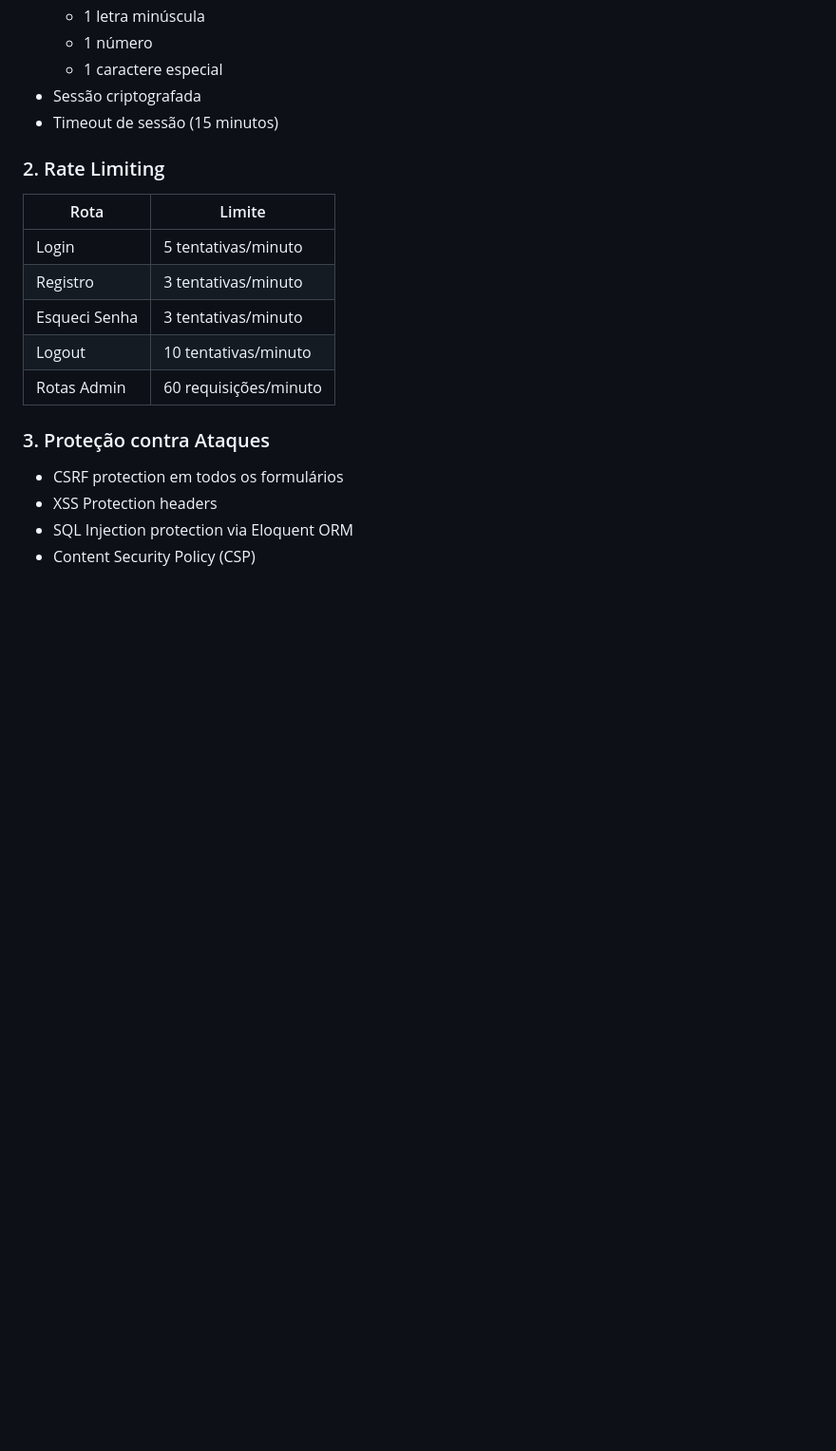
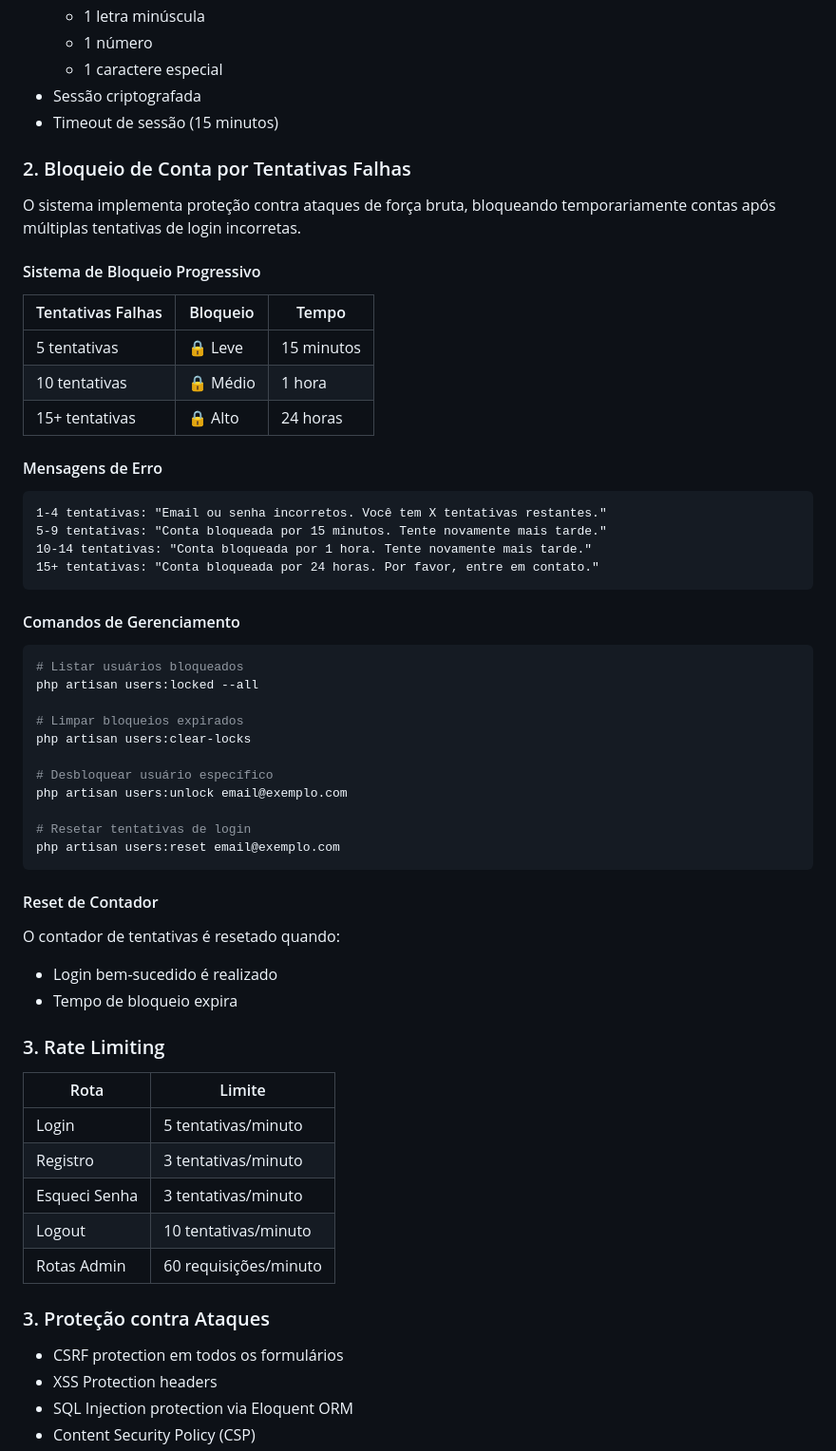
Before and after one commit to rossini06/AlfaSchool, a Markdown page: README.md, the part around the change. Shown at 95% size. Drawn GitHub-style; blank space fills up the shorter version.

Commit message:
docs: adicionar documentação do sistema de bloqueio de conta
- Adicionar seção sobre bloqueio progressivo por tentativas falhas
- Incluir tabela de limites de bloqueio (15min, 1h, 24h)
- Documentar mensagens de erro em português
- Adicionar comandos artisan para gerenciamento

````diff
--- a/README.md
+++ b/README.md
@@ -244,7 +244,50 @@ php artisan tinker --execute="\$u = \App\Models\User::where('email', 'superadmin
 - Sessão criptografada
 - Timeout de sessão (15 minutos)
 
-### 2. Rate Limiting
+### 2. Bloqueio de Conta por Tentativas Falhas
+
+O sistema implementa proteção contra ataques de força bruta, bloqueando temporariamente contas após múltiplas tentativas de login incorretas.
+
+#### Sistema de Bloqueio Progressivo
+
+| Tentativas Falhas | Bloqueio | Tempo |
+|-------------------|----------|-------|
+| 5 tentativas | 🔒 Leve | 15 minutos |
+| 10 tentativas | 🔒 Médio | 1 hora |
+| 15+ tentativas | 🔒 Alto | 24 horas |
+
+#### Mensagens de Erro
+
+```
+1-4 tentativas: "Email ou senha incorretos. Você tem X tentativas restantes."
+5-9 tentativas: "Conta bloqueada por 15 minutos. Tente novamente mais tarde."
+10-14 tentativas: "Conta bloqueada por 1 hora. Tente novamente mais tarde."
+15+ tentativas: "Conta bloqueada por 24 horas. Por favor, entre em contato."
+```
+
+#### Comandos de Gerenciamento
+
+```bash
+# Listar usuários bloqueados
+php artisan users:locked --all
+
+# Limpar bloqueios expirados
+php artisan users:clear-locks
+
+# Desbloquear usuário específico
+php artisan users:unlock email@exemplo.com
+
+# Resetar tentativas de login
+php artisan users:reset email@exemplo.com
+```
+
+#### Reset de Contador
+
+O contador de tentativas é resetado quando:
+- Login bem-sucedido é realizado
+- Tempo de bloqueio expira
+
+### 3. Rate Limiting
 
 | Rota | Limite |
 |------|--------|
````
